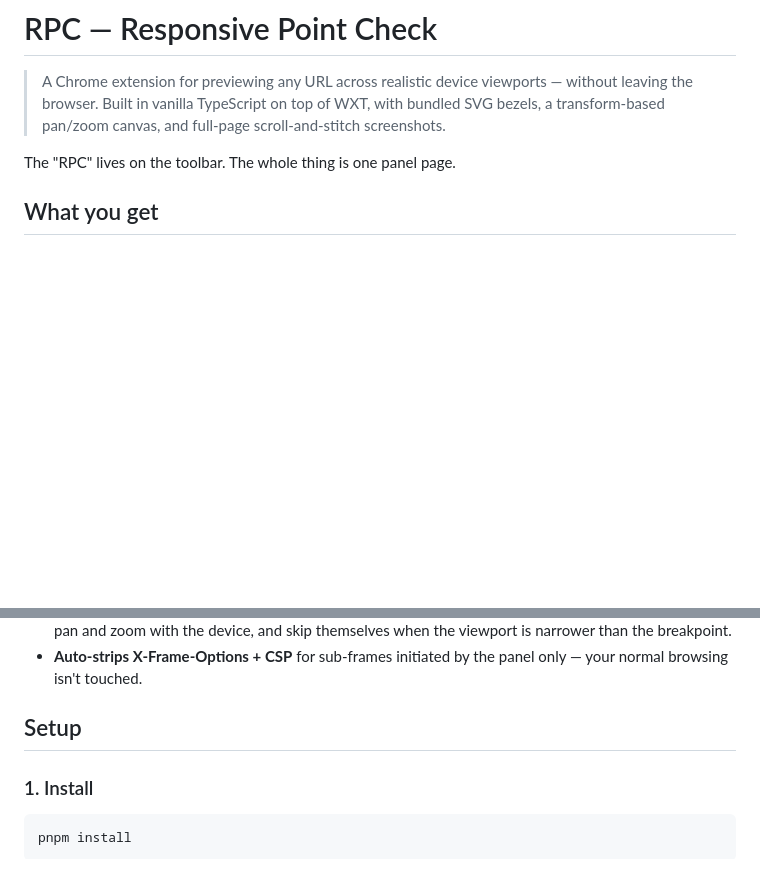
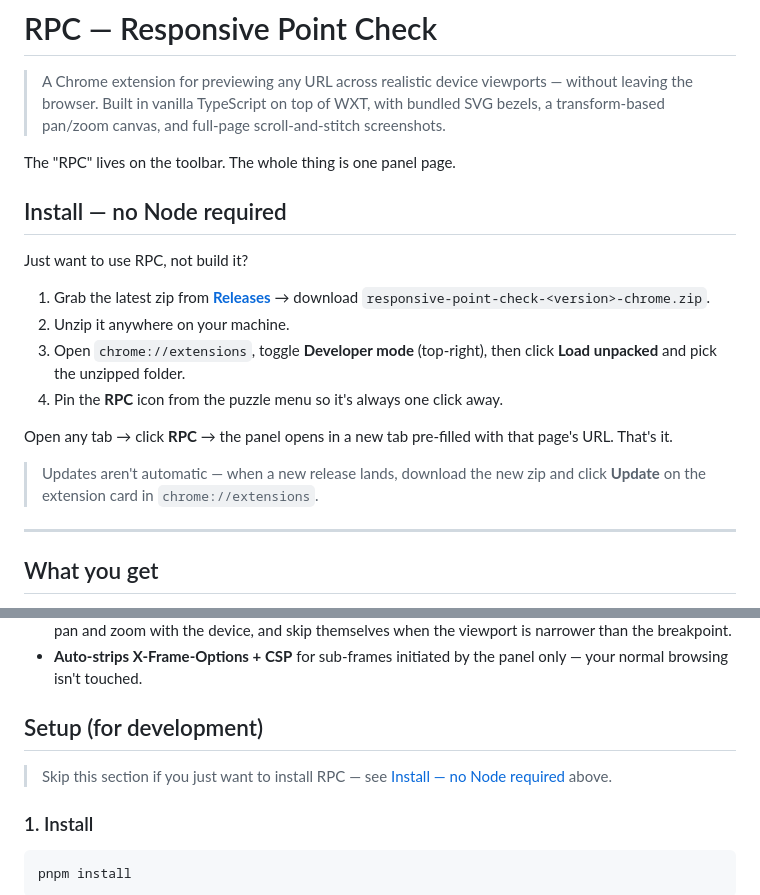
Before and after one commit to akintola4/responsive-point-check, a Markdown page: README.md, 2 parts joined by grey strips. Rendered like a GitHub page; blank space fills up the shorter version.

Commit message:
docs(readme): add 'Install — no Node required' section pointing to GitHub Releases zip

```diff
--- a/README.md
+++ b/README.md
@@ -3,6 +3,21 @@
 > A Chrome extension for previewing any URL across realistic device viewports — without leaving the browser. Built in vanilla TypeScript on top of WXT, with bundled SVG bezels, a transform-based pan/zoom canvas, and full-page scroll-and-stitch screenshots.
 
 The "RPC" lives on the toolbar. The whole thing is one panel page.
+
+## Install — no Node required
+
+Just want to use RPC, not build it?
+
+1. Grab the latest zip from [**Releases**](https://github.com/akintola4/responsive-point-check/releases/latest) → download `responsive-point-check-<version>-chrome.zip`.
+2. Unzip it anywhere on your machine.
+3. Open `chrome://extensions`, toggle **Developer mode** (top-right), then click **Load unpacked** and pick the unzipped folder.
+4. Pin the **RPC** icon from the puzzle menu so it's always one click away.
+
+Open any tab → click **RPC** → the panel opens in a new tab pre-filled with that page's URL. That's it.
+
+> Updates aren't automatic — when a new release lands, download the new zip and click **Update** on the extension card in `chrome://extensions`.
+
+---
 
 ## What you get
 
@@ -15,7 +30,9 @@ The "RPC" lives on the toolbar. The whole thing is one panel page.
 - **Breakpoint guides.** Toggle vertical guides at 640 / 768 / 1024 / 1280; they live inside the frame so they pan and zoom with the device, and skip themselves when the viewport is narrower than the breakpoint.
 - **Auto-strips X-Frame-Options + CSP** for sub-frames initiated by the panel only — your normal browsing isn't touched.
 
-## Setup
+## Setup (for development)
+
+> Skip this section if you just want to install RPC — see [Install — no Node required](#install--no-node-required) above.
 
 ### 1. Install
 
```
